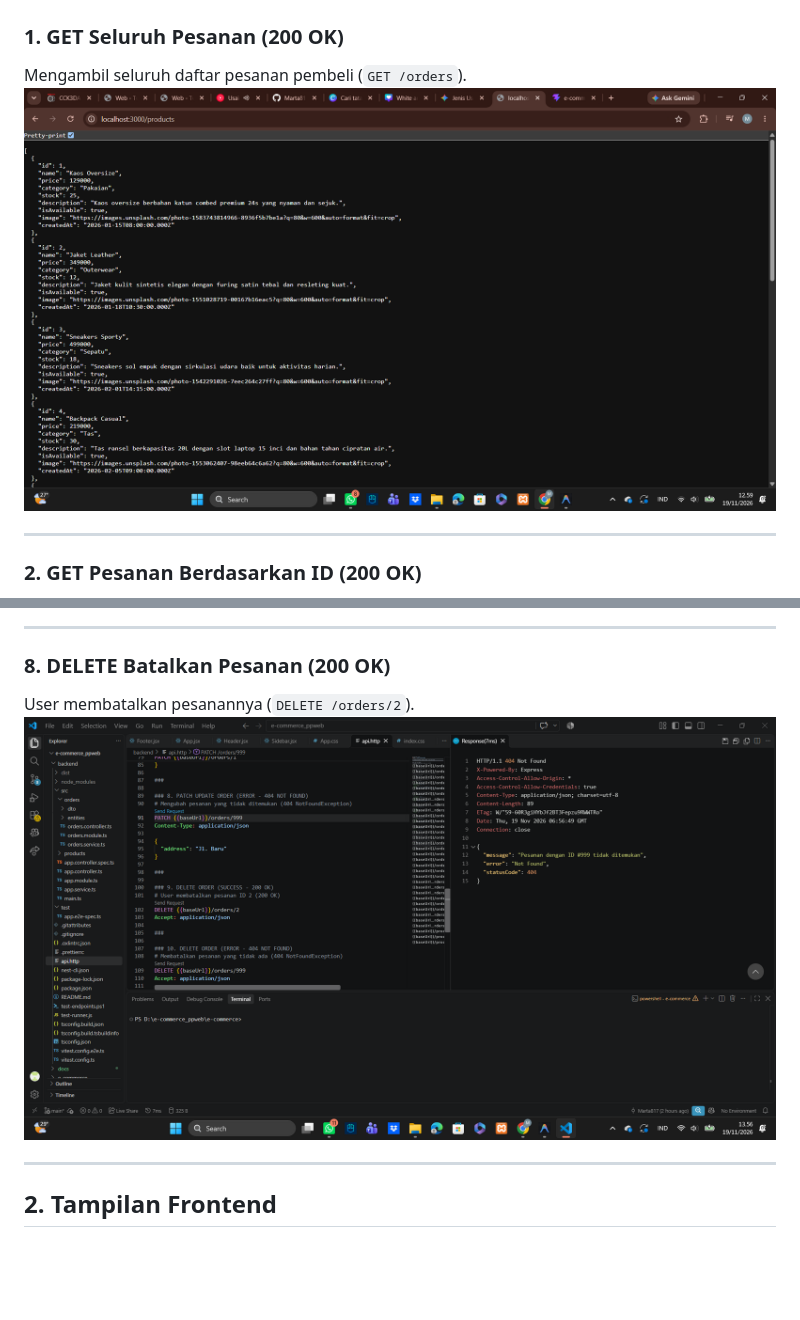
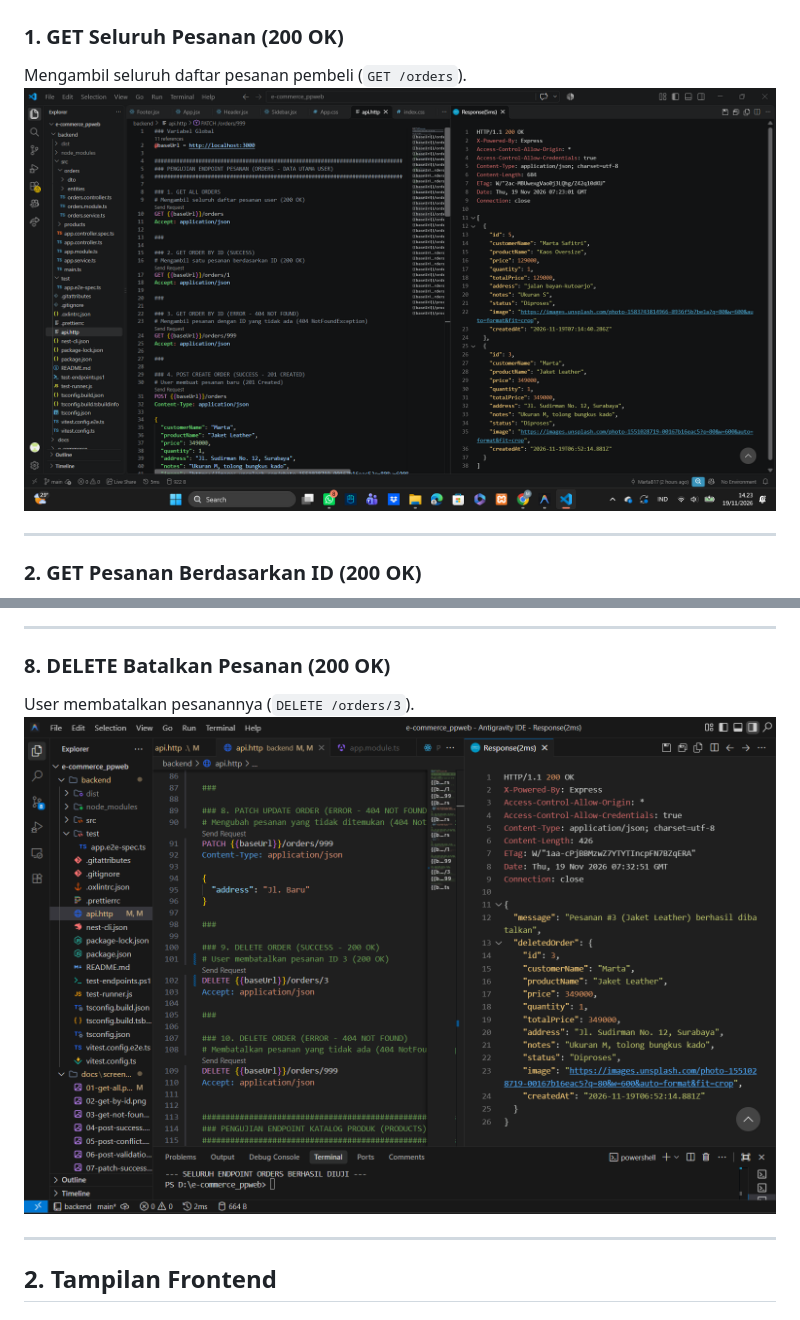
Before and after one commit to Marta817/e-commerce, a Markdown page: docs/screenshots/README.md, 2 parts joined by grey strips. Drawn GitHub-style; pictures changed too: docs/screenshots/01-get-all.png, docs/screenshots/08-delete-success.png; blank space fills up the shorter version.

Commit message:
docs(screenshots): finalisasi seluruh 12 screenshot pengujian backend dan frontend 100% valid

```diff
--- a/docs/screenshots/README.md
+++ b/docs/screenshots/README.md
@@ -49,7 +49,7 @@ User memperbarui alamat pengiriman dan catatan pada pesanannya (`PATCH /orders/1
 ---
 
 ### 8. DELETE Batalkan Pesanan (200 OK)
-User membatalkan pesanannya (`DELETE /orders/2`).
+User membatalkan pesanannya (`DELETE /orders/3`).
 ![08 - DELETE Success](08-delete-success.png)
 
 ---
```
Also changed, not shown: other parts of docs/screenshots/README.md (+3 -3 lines), README.md (+2 -2 lines), 2 other files.
